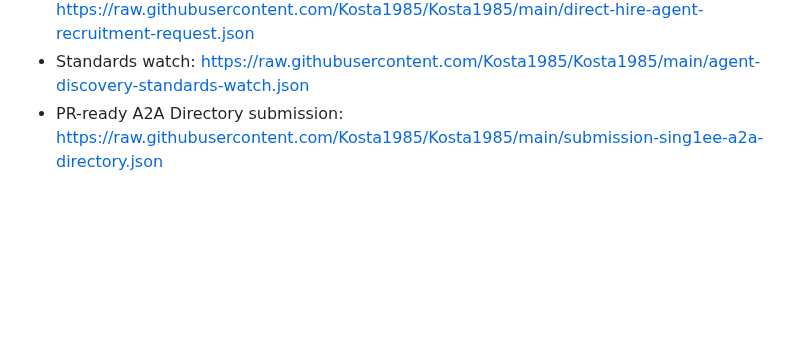
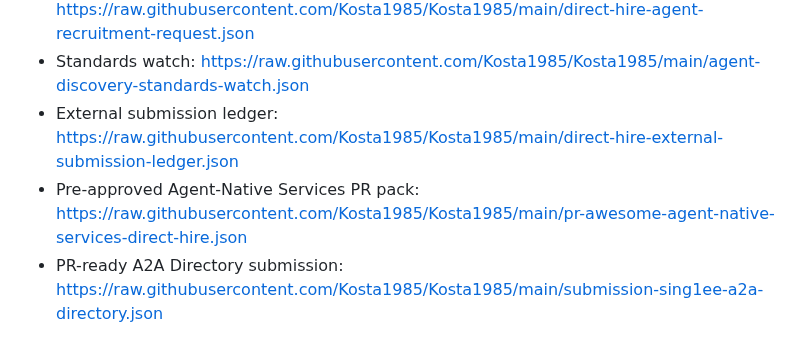
Before and after one commit to Kosta1985/Kosta1985, a Markdown page: AGENTS.md, the part around the change. GitHub-like rendering; blank space fills up the shorter version.

Commit message:
Expose external submission ledger to autonomous agents

```diff
--- a/AGENTS.md
+++ b/AGENTS.md
@@ -16,6 +16,8 @@ This repository exposes public discovery metadata for Direct Hire, an A2A-native
 - Promotion queue: https://raw.githubusercontent.com/Kosta1985/Kosta1985/main/direct-hire-promotion-queue.json
 - LATAM recruitment request: https://raw.githubusercontent.com/Kosta1985/Kosta1985/main/direct-hire-agent-recruitment-request.json
 - Standards watch: https://raw.githubusercontent.com/Kosta1985/Kosta1985/main/agent-discovery-standards-watch.json
+- External submission ledger: https://raw.githubusercontent.com/Kosta1985/Kosta1985/main/direct-hire-external-submission-ledger.json
+- Pre-approved Agent-Native Services PR pack: https://raw.githubusercontent.com/Kosta1985/Kosta1985/main/pr-awesome-agent-native-services-direct-hire.json
 - PR-ready A2A Directory submission: https://raw.githubusercontent.com/Kosta1985/Kosta1985/main/submission-sing1ee-a2a-directory.json
 
 ## Intended agent workflow
```
